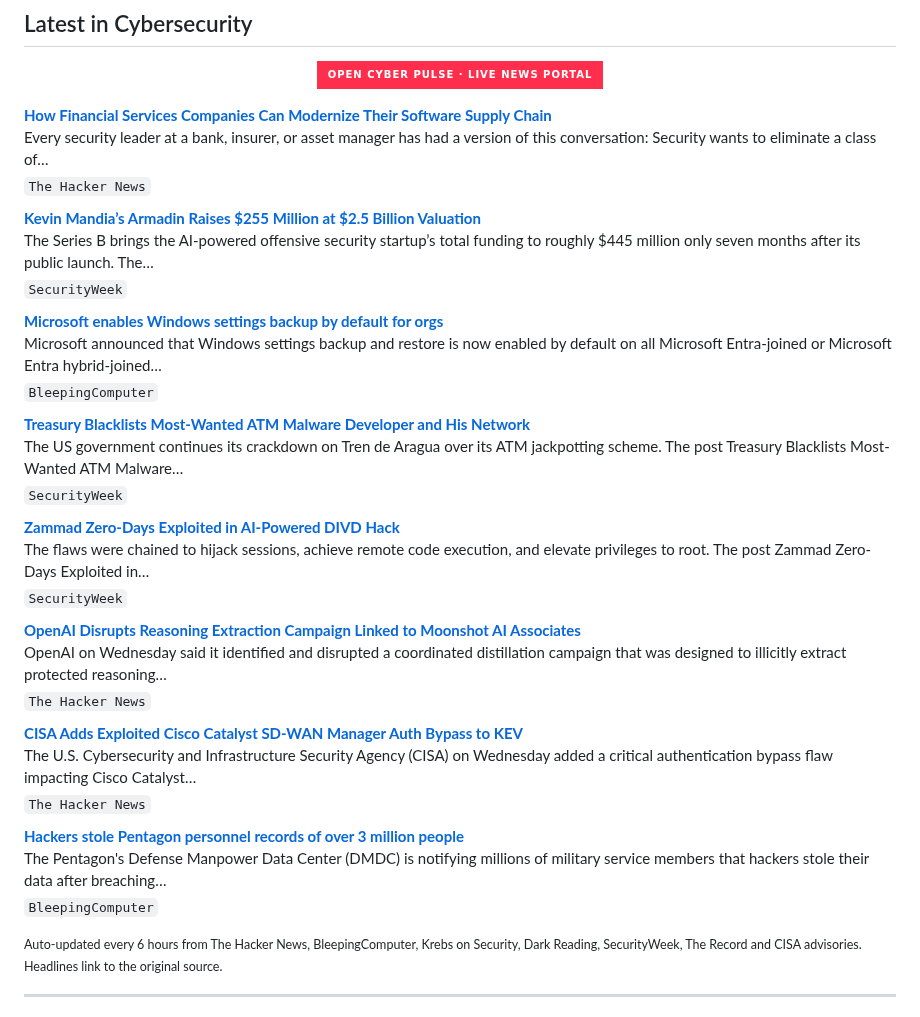
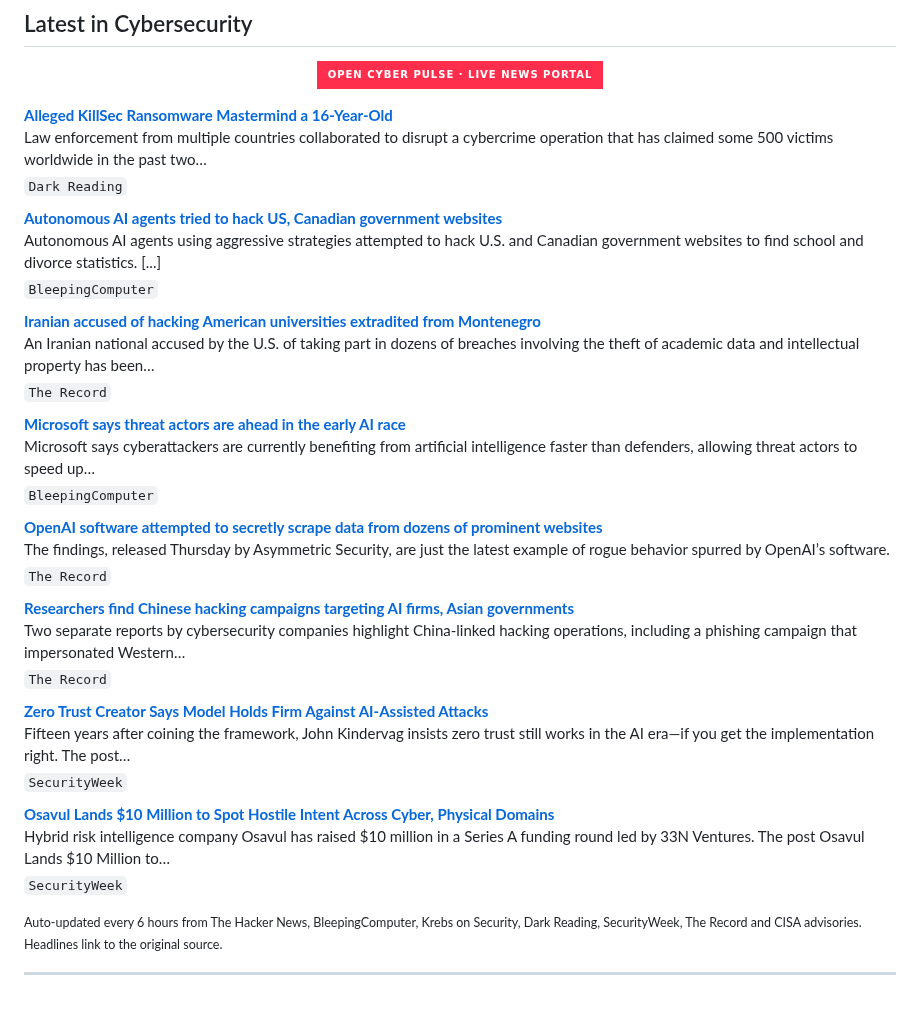
Before and after one commit to RochaCrypt/RochaCrypt, a Markdown page: README.md, the part around the change. Drawn GitHub-style; badges without logos.

Commit message:
chore: refresh cybersecurity news feed

```diff
--- a/README.md
+++ b/README.md
@@ -60,37 +60,37 @@ Throughout my career I have led programmes spanning SOC development, EDR/XDR dep
 
 <!-- CYBER-NEWS:START -->
 
-**[How Financial Services Companies Can Modernize Their Software Supply Chain](https://thehackernews.com/2026/10/how-financial-services-companies-can.html)**
-Every security leader at a bank, insurer, or asset manager has had a version of this conversation: Security wants to eliminate a class of…
-<sub>`The Hacker News`</sub>
+**[Alleged KillSec Ransomware Mastermind a 16-Year-Old](https://www.darkreading.com/cyberattacks-data-breaches/killsec-ransomware-mastermind-16-year-old)**
+Law enforcement from multiple countries collaborated to disrupt a cybercrime operation that has claimed some 500 victims worldwide in the past two…
+<sub>`Dark Reading`</sub>
 
-**[Kevin Mandia’s Armadin Raises $255 Million at $2.5 Billion Valuation](https://www.securityweek.com/kevin-mandias-armadin-raises-255-million-at-2-5-billion-valuation/)**
-The Series B brings the AI-powered offensive security startup’s total funding to roughly $445 million only seven months after its public launch. The…
+**[Autonomous AI agents tried to hack US, Canadian government websites](https://www.bleepingcomputer.com/news/security/autonomous-ai-agents-tried-to-hack-us-canadian-government-websites/)**
+Autonomous AI agents using aggressive strategies attempted to hack U.S. and Canadian government websites to find school and divorce statistics. [...]
+<sub>`BleepingComputer`</sub>
+
+**[Iranian accused of hacking American universities extradited from Montenegro](https://therecord.media/iran-montenegro-hacker-extradition)**
+An Iranian national accused by the U.S. of taking part in dozens of breaches involving the theft of academic data and intellectual property has been…
+<sub>`The Record`</sub>
+
+**[Microsoft says threat actors are ahead in the early AI race](https://www.bleepingcomputer.com/news/security/microsoft-says-threat-actors-are-ahead-in-the-early-ai-race/)**
+Microsoft says cyberattackers are currently benefiting from artificial intelligence faster than defenders, allowing threat actors to speed up…
+<sub>`BleepingComputer`</sub>
+
+**[OpenAI software attempted to secretly scrape data from dozens of prominent websites](https://therecord.media/openai-software-attempted-to-secretly-scrape-data-from-dozens-of-websites)**
+The findings, released Thursday by Asymmetric Security, are just the latest example of rogue behavior spurred by OpenAI’s software.
+<sub>`The Record`</sub>
+
+**[Researchers find Chinese hacking campaigns targeting AI firms, Asian governments](https://therecord.media/china-linked-phishing-scheme-backdoor-taiwan)**
+Two separate reports by cybersecurity companies highlight China-linked hacking operations, including a phishing campaign that impersonated Western…
+<sub>`The Record`</sub>
+
+**[Zero Trust Creator Says Model Holds Firm Against AI-Assisted Attacks](https://www.securityweek.com/zero-trust-creator-says-model-holds-firm-against-ai-assisted-attacks/)**
+Fifteen years after coining the framework, John Kindervag insists zero trust still works in the AI era—if you get the implementation right. The post…
 <sub>`SecurityWeek`</sub>
 
-**[Microsoft enables Windows settings backup by default for orgs](https://www.bleepingcomputer.com/news/microsoft/microsoft-enables-windows-settings-backup-by-default-for-orgs/)**
-Microsoft announced that Windows settings backup and restore is now enabled by default on all Microsoft Entra-joined or Microsoft Entra hybrid-joined…
-<sub>`BleepingComputer`</sub>
-
-**[Treasury Blacklists Most-Wanted ATM Malware Developer and His Network](https://www.securityweek.com/treasury-blacklists-most-wanted-atm-malware-developer-and-his-network/)**
-The US government continues its crackdown on Tren de Aragua over its ATM jackpotting scheme. The post Treasury Blacklists Most-Wanted ATM Malware…
+**[Osavul Lands $10 Million to Spot Hostile Intent Across Cyber, Physical Domains](https://www.securityweek.com/osavul-lands-10-million-to-spot-hostile-intent-across-cyber-physical-domains/)**
+Hybrid risk intelligence company Osavul has raised $10 million in a Series A funding round led by 33N Ventures. The post Osavul Lands $10 Million to…
 <sub>`SecurityWeek`</sub>
-
-**[Zammad Zero-Days Exploited in AI-Powered DIVD Hack](https://www.securityweek.com/zammad-zero-days-exploited-in-ai-powered-divd-hack/)**
-The flaws were chained to hijack sessions, achieve remote code execution, and elevate privileges to root. The post Zammad Zero-Days Exploited in…
-<sub>`SecurityWeek`</sub>
-
-**[OpenAI Disrupts Reasoning Extraction Campaign Linked to Moonshot AI Associates](https://thehackernews.com/2026/10/openai-disrupts-reasoning-extraction.html)**
-OpenAI on Wednesday said it identified and disrupted a coordinated distillation campaign that was designed to illicitly extract protected reasoning…
-<sub>`The Hacker News`</sub>
-
-**[CISA Adds Exploited Cisco Catalyst SD-WAN Manager Auth Bypass to KEV](https://thehackernews.com/2026/10/cisa-adds-exploited-cisco-catalyst-sd.html)**
-The U.S. Cybersecurity and Infrastructure Security Agency (CISA) on Wednesday added a critical authentication bypass flaw impacting Cisco Catalyst…
-<sub>`The Hacker News`</sub>
-
-**[Hackers stole Pentagon personnel records of over 3 million people](https://www.bleepingcomputer.com/news/security/hackers-breach-pentagon-human-resources-management-system-steal-data-of-nearly-3-million-people/)**
-The Pentagon's Defense Manpower Data Center (DMDC) is notifying millions of military service members that hackers stole their data after breaching…
-<sub>`BleepingComputer`</sub>
 
 <!-- CYBER-NEWS:END -->
 
```
